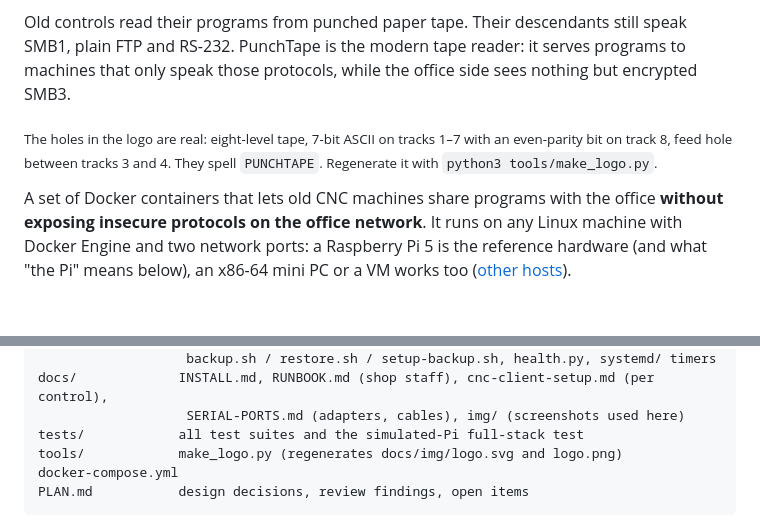
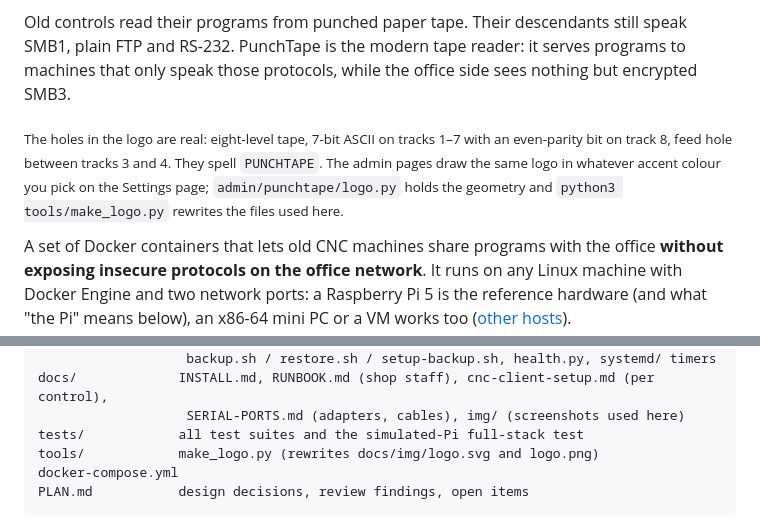
Before and after one commit to FaceMill/cnc-file-server, a Markdown page: README.md, 2 parts joined by grey strips. Drawn GitHub-style; blank space fills up the shorter version.

````diff
--- a/README.md
+++ b/README.md
@@ -14,8 +14,10 @@ machines that only speak those protocols, while the office side sees nothing but
 SMB3.
 
 <sub>The holes in the logo are real: eight-level tape, 7-bit ASCII on tracks 1–7 with an
-even-parity bit on track 8, feed hole between tracks 3 and 4. They spell `PUNCHTAPE`.
-Regenerate it with `python3 tools/make_logo.py`.</sub>
+even-parity bit on track 8, feed hole between tracks 3 and 4. They spell `PUNCHTAPE`. The
+admin pages draw the same logo in whatever accent colour you pick on the Settings page;
+`admin/punchtape/logo.py` holds the geometry and `python3 tools/make_logo.py` rewrites the
+files used here.</sub>
 
 A set of Docker containers that lets old CNC machines share programs with the office
 **without exposing insecure protocols on the office network**. It runs on any Linux machine
@@ -324,7 +326,7 @@ host/             install.sh, update.sh, reset-admin-password.sh, setup-network.
 docs/             INSTALL.md, RUNBOOK.md (shop staff), cnc-client-setup.md (per control),
                    SERIAL-PORTS.md (adapters, cables), img/ (screenshots used here)
 tests/            all test suites and the simulated-Pi full-stack test
-tools/            make_logo.py (regenerates docs/img/logo.svg and logo.png)
+tools/            make_logo.py (rewrites docs/img/logo.svg and logo.png)
 docker-compose.yml
 PLAN.md           design decisions, review findings, open items
 ```
````
Also changed, not shown: docs/img/logo.png, 6 other files.
